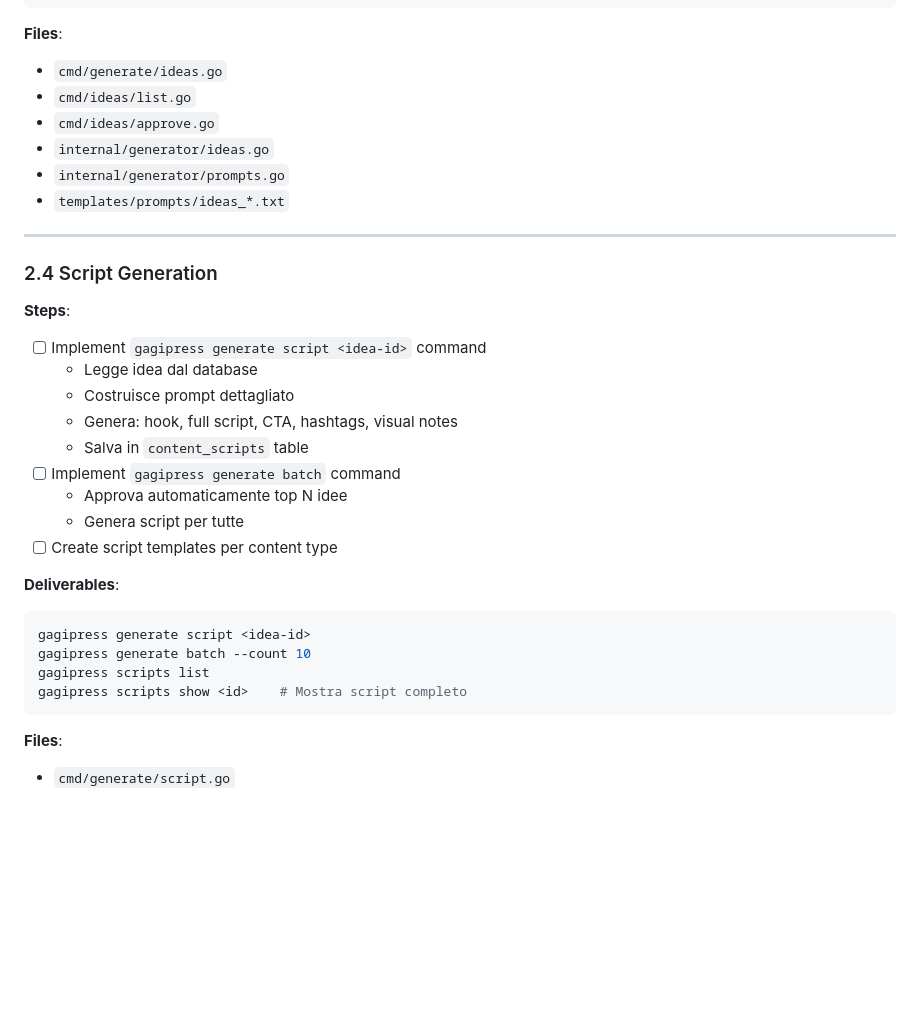
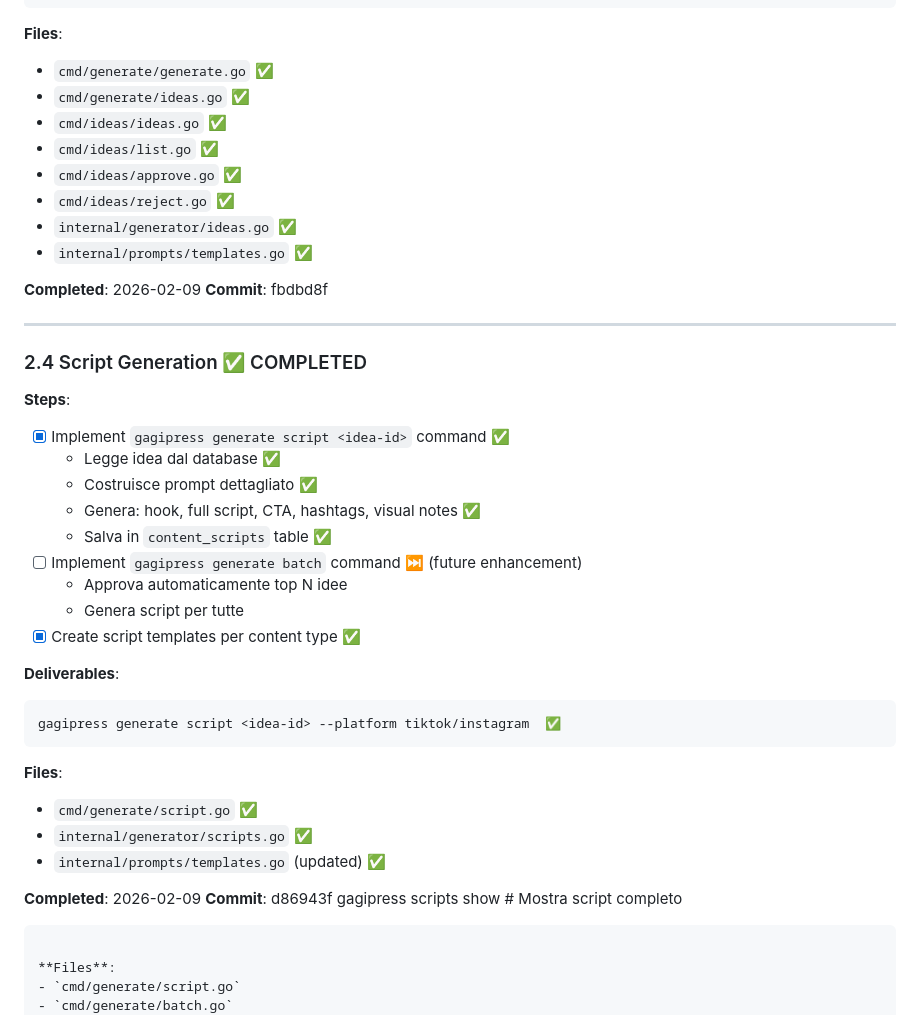
Before and after one commit to Giack/gagipress-cli, a Markdown page: docs/plans/2026-02-08-implementation-plan.md, the part around one of its changes. GitHub-like rendering; blank space fills up the shorter version.

````diff
--- a/docs/plans/2026-02-08-implementation-plan.md
+++ b/docs/plans/2026-02-08-implementation-plan.md
@@ -206,33 +214,45 @@ gagipress ideas reject <id>  # Rigetta idea
 ```
 
 **Files**:
-- `cmd/generate/ideas.go`
-- `cmd/ideas/list.go`
-- `cmd/ideas/approve.go`
-- `internal/generator/ideas.go`
-- `internal/generator/prompts.go`
-- `templates/prompts/ideas_*.txt`
+- `cmd/generate/generate.go` ✅
+- `cmd/generate/ideas.go` ✅
+- `cmd/ideas/ideas.go` ✅
+- `cmd/ideas/list.go` ✅
+- `cmd/ideas/approve.go` ✅
+- `cmd/ideas/reject.go` ✅
+- `internal/generator/ideas.go` ✅
+- `internal/prompts/templates.go` ✅
+
+**Completed**: 2026-02-09
+**Commit**: fbdbd8f
 
 ---
 
-### 2.4 Script Generation
+### 2.4 Script Generation ✅ COMPLETED
 
 **Steps**:
-- [ ] Implement `gagipress generate script <idea-id>` command
-  - Legge idea dal database
-  - Costruisce prompt dettagliato
-  - Genera: hook, full script, CTA, hashtags, visual notes
-  - Salva in `content_scripts` table
-- [ ] Implement `gagipress generate batch` command
+- [x] Implement `gagipress generate script <idea-id>` command ✅
+  - Legge idea dal database ✅
+  - Costruisce prompt dettagliato ✅
+  - Genera: hook, full script, CTA, hashtags, visual notes ✅
+  - Salva in `content_scripts` table ✅
+- [ ] Implement `gagipress generate batch` command ⏭️ (future enhancement)
   - Approva automaticamente top N idee
   - Genera script per tutte
-- [ ] Create script templates per content type
+- [x] Create script templates per content type ✅
 
 **Deliverables**:
 ```bash
-gagipress generate script <idea-id>
-gagipress generate batch --count 10
-gagipress scripts list
+gagipress generate script <idea-id> --platform tiktok/instagram  ✅
+```
+
+**Files**:
+- `cmd/generate/script.go` ✅
+- `internal/generator/scripts.go` ✅
+- `internal/prompts/templates.go` (updated) ✅
+
+**Completed**: 2026-02-09
+**Commit**: d86943f
 gagipress scripts show <id>    # Mostra script completo
 ```
 
````
Also changed, not shown: other parts of docs/plans/2026-02-08-implementation-plan.md (+53 -45 lines).
